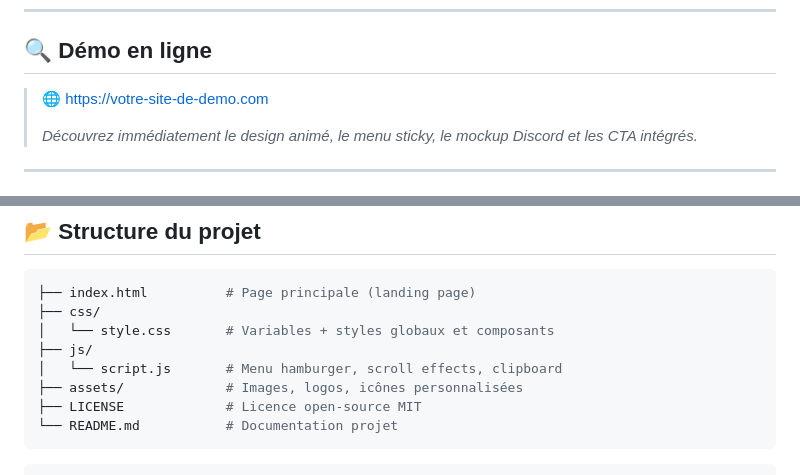
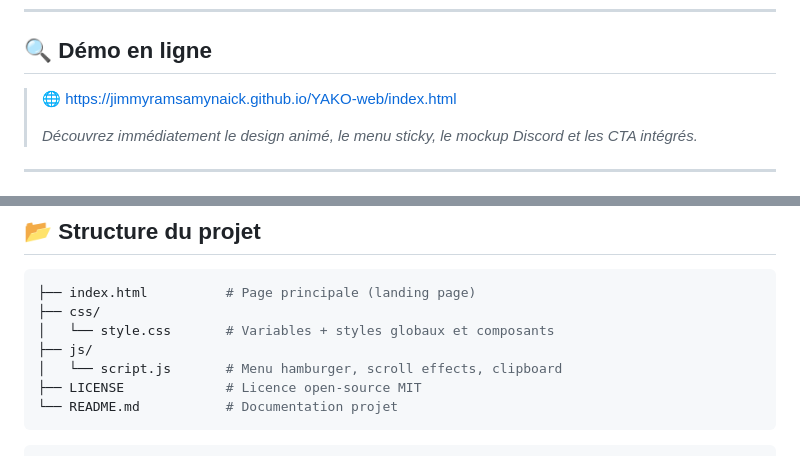
Before and after one commit to JimmyRamsamynaick/YAKO-web, a Markdown page: ReadMe.md, 2 parts joined by grey strips. GitHub-like rendering.

Commit message:
[UPDATE] we update the ReadMe.MD

````diff
--- a/ReadMe.md
+++ b/ReadMe.md
@@ -25,7 +25,7 @@ YAKO est le bot d’administration Discord conçu pour vous offrir **puissance**
 
 ## 🔍 Démo en ligne
 
-> 🌐  https://votre-site-de-demo.com
+> 🌐  https://jimmyramsamynaick.github.io/YAKO-web/index.html
 >
 > *Découvrez immédiatement le design animé, le menu sticky, le mockup Discord et les CTA intégrés.*
 
@@ -81,7 +81,6 @@ YAKO est le bot d’administration Discord conçu pour vous offrir **puissance**
 │   └── style.css       # Variables + styles globaux et composants
 ├── js/
 │   └── script.js       # Menu hamburger, scroll effects, clipboard
-├── assets/             # Images, logos, icônes personnalisées
 ├── LICENSE             # Licence open-source MIT
 └── README.md           # Documentation projet
 ```
````
